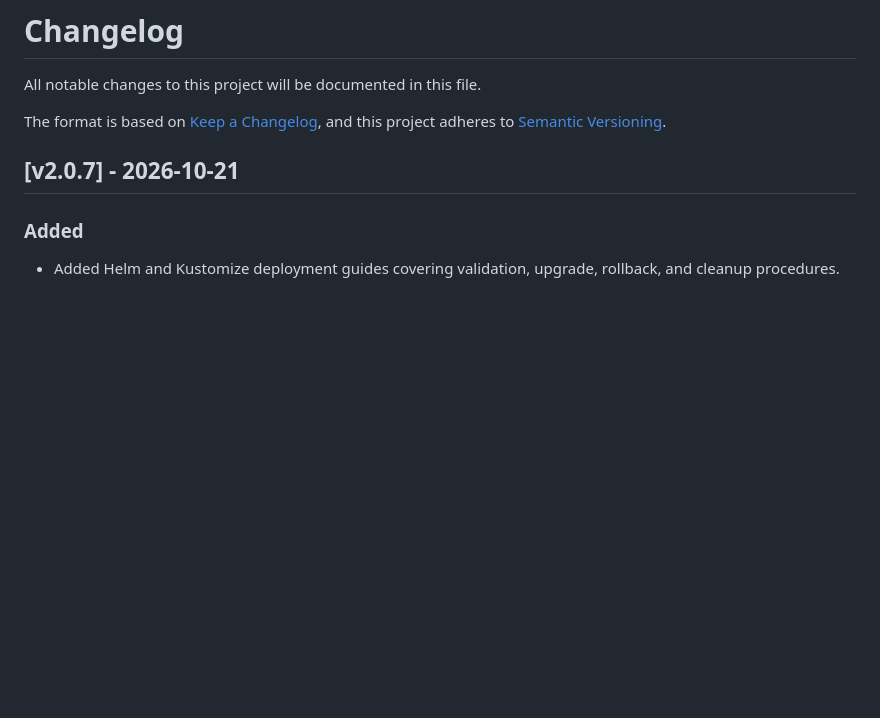
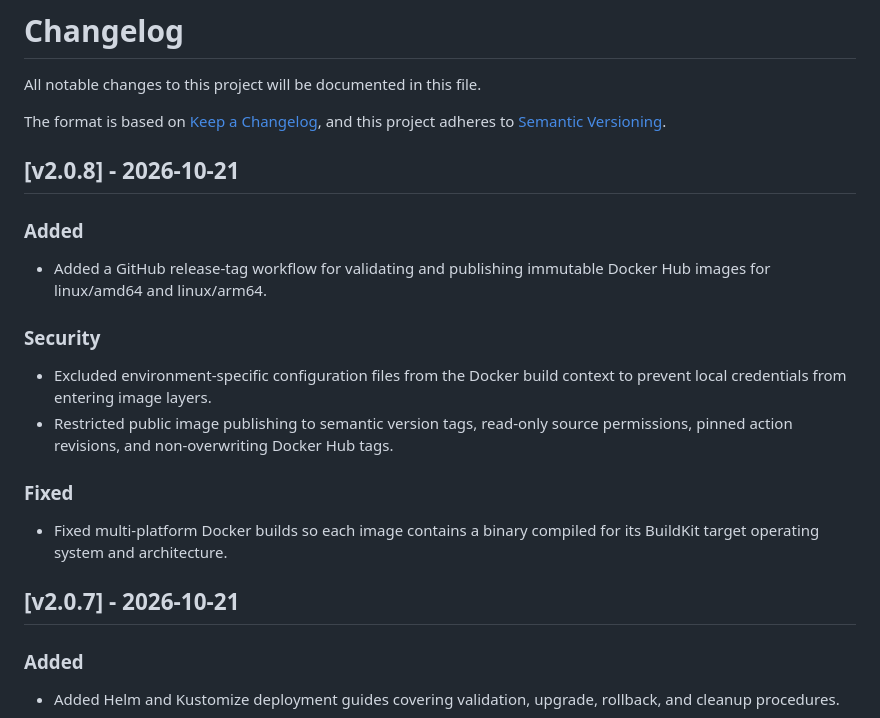
Before and after one commit to vincent119/alert-webhooks, a Markdown page: CHANGELOG.md, the part around the change. Drawn GitHub-style; blank space fills up the shorter version.

```diff
--- a/CHANGELOG.md
+++ b/CHANGELOG.md
@@ -4,6 +4,18 @@ All notable changes to this project will be documented in this file.
 
 The format is based on [Keep a Changelog](https://keepachangelog.com/en/1.1.0/),
 and this project adheres to [Semantic Versioning](https://semver.org/spec/v2.0.0.html).
+
+## [v2.0.8] - 2026-10-21
+
+### Added
+- Added a GitHub release-tag workflow for validating and publishing immutable Docker Hub images for linux/amd64 and linux/arm64.
+
+### Security
+- Excluded environment-specific configuration files from the Docker build context to prevent local credentials from entering image layers.
+- Restricted public image publishing to semantic version tags, read-only source permissions, pinned action revisions, and non-overwriting Docker Hub tags.
+
+### Fixed
+- Fixed multi-platform Docker builds so each image contains a binary compiled for its BuildKit target operating system and architecture.
 
 ## [v2.0.7] - 2026-10-21
 
```
Also changed, not shown: CHANGELOG-zh.md (+12 -0 lines).
